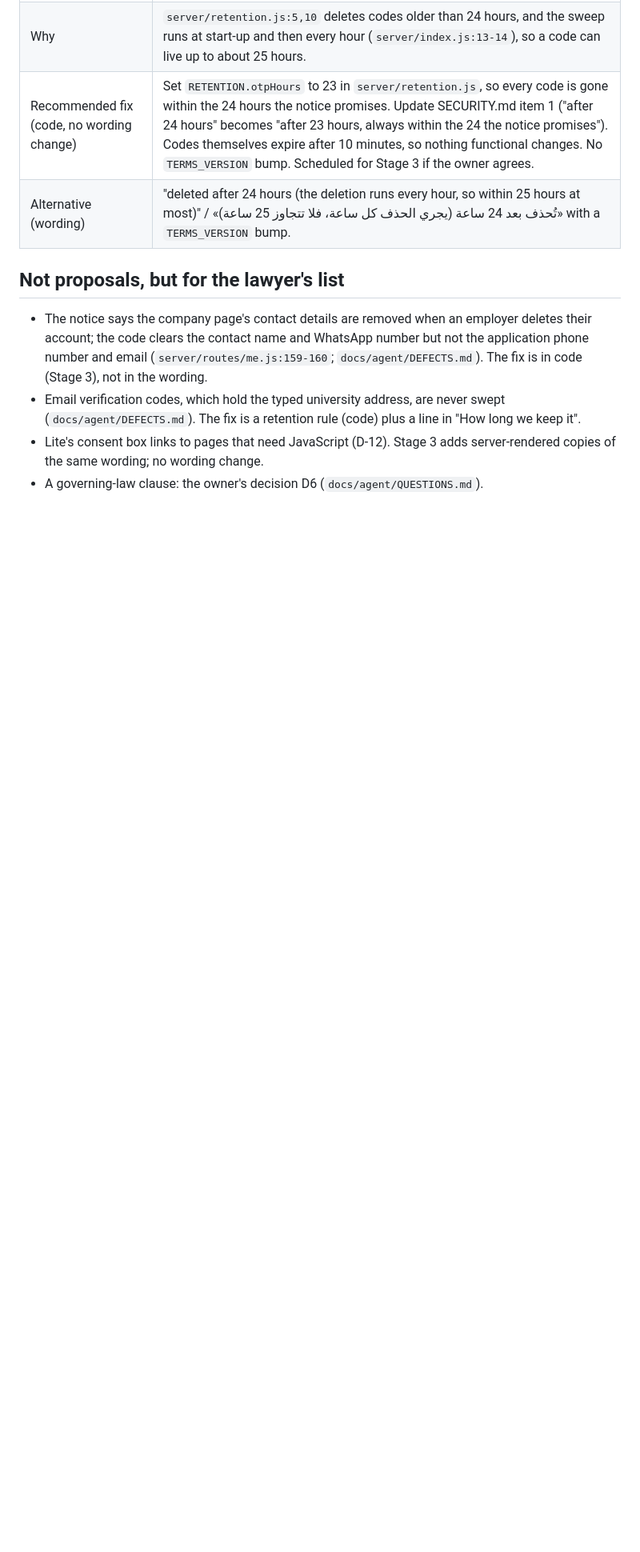
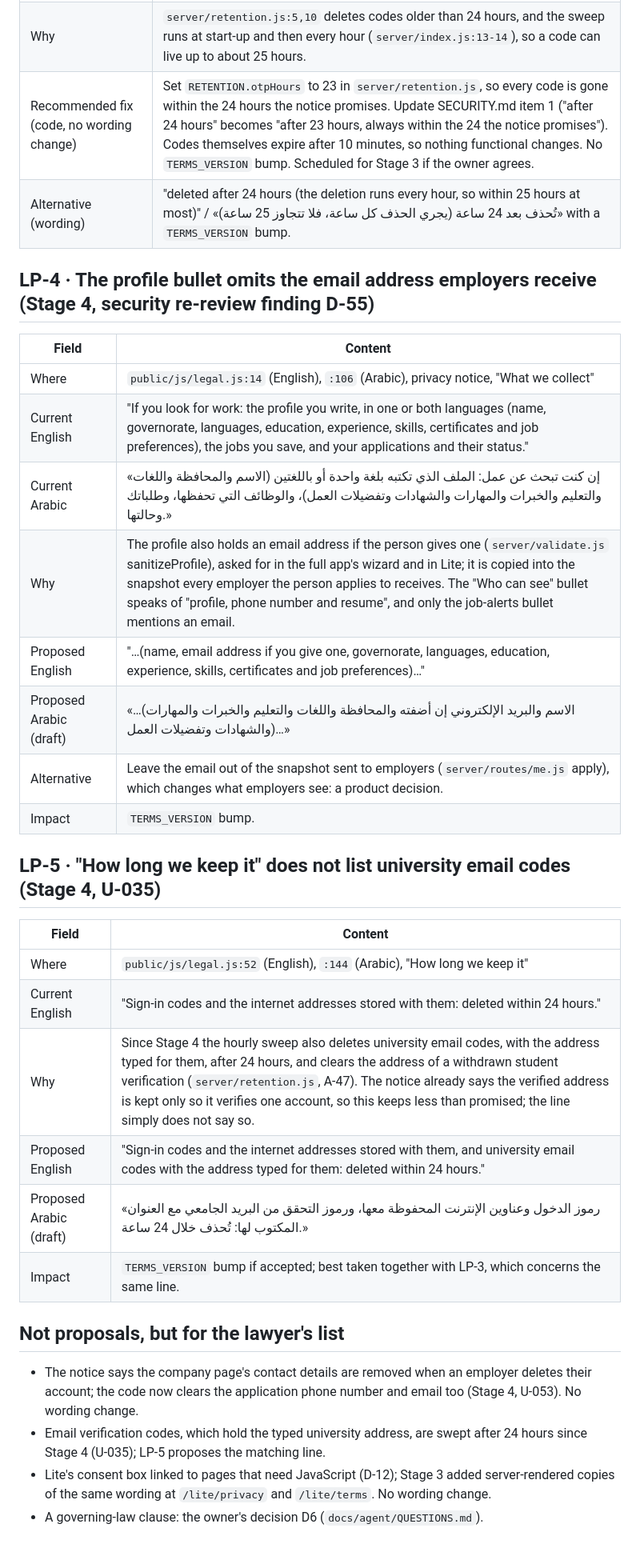
Before and after one commit to oscargladysz-arch/Shaghilni, a Markdown page: docs/agent/LEGAL_PROPOSALS.md, the part around one of its changes. Shown at 80% size. Drawn GitHub-style; blank space fills up the shorter version.

Commit message:
docs(legal): propose LP-4 (the profile's email address) and LP-5 (university email codes in 'How long we keep it'); mark the Stage 4 code fixes on the lawyer's list
Two wording gaps found in Stage 4 (D-55 from the data-leak re-review; U-035's retention rule). Proposals only: the
wording in public/js/legal.js is never edited by an agent (R9); each needs the owner and a lawyer, and a
TERMS_VERSION bump when accepted.

Co-Authored-By: Claude Opus 5.5 <noreply@anthropic.com>
Claude-Session: https://claude.ai/code/session_01LgzdY7UYyswsjWoEKUdRAg

```diff
--- a/docs/agent/LEGAL_PROPOSALS.md
+++ b/docs/agent/LEGAL_PROPOSALS.md
@@ -40,9 +40,33 @@ Found in Stage 0 (2026-10-05). The notice's structure: `public/js/legal.js:7-98`
 | Recommended fix (code, no wording change) | Set `RETENTION.otpHours` to 23 in `server/retention.js`, so every code is gone within the 24 hours the notice promises. Update SECURITY.md item 1 ("after 24 hours" becomes "after 23 hours, always within the 24 the notice promises"). Codes themselves expire after 10 minutes, so nothing functional changes. No `TERMS_VERSION` bump. Scheduled for Stage 3 if the owner agrees. |
 | Alternative (wording) | "deleted after 24 hours (the deletion runs every hour, so within 25 hours at most)" / «تُحذف بعد 24 ساعة (يجري الحذف كل ساعة، فلا تتجاوز 25 ساعة)» with a `TERMS_VERSION` bump. |
 
+## LP-4 · The profile bullet omits the email address employers receive (Stage 4, security re-review finding D-55)
+
+| Field | Content |
+|---|---|
+| Where | `public/js/legal.js:14` (English), `:106` (Arabic), privacy notice, "What we collect" |
+| Current English | "If you look for work: the profile you write, in one or both languages (name, governorate, languages, education, experience, skills, certificates and job preferences), the jobs you save, and your applications and their status." |
+| Current Arabic | «إن كنت تبحث عن عمل: الملف الذي تكتبه بلغة واحدة أو باللغتين (الاسم والمحافظة واللغات والتعليم والخبرات والمهارات والشهادات وتفضيلات العمل)، والوظائف التي تحفظها، وطلباتك وحالتها.» |
+| Why | The profile also holds an email address if the person gives one (`server/validate.js` sanitizeProfile), asked for in the full app's wizard and in Lite; it is copied into the snapshot every employer the person applies to receives. The "Who can see" bullet speaks of "profile, phone number and resume", and only the job-alerts bullet mentions an email. |
+| Proposed English | "…(name, email address if you give one, governorate, languages, education, experience, skills, certificates and job preferences)…" |
+| Proposed Arabic (draft) | «…(الاسم والبريد الإلكتروني إن أضفته والمحافظة واللغات والتعليم والخبرات والمهارات والشهادات وتفضيلات العمل)…» |
+| Alternative | Leave the email out of the snapshot sent to employers (`server/routes/me.js` apply), which changes what employers see: a product decision. |
+| Impact | `TERMS_VERSION` bump. |
+
+## LP-5 · "How long we keep it" does not list university email codes (Stage 4, U-035)
+
+| Field | Content |
+|---|---|
+| Where | `public/js/legal.js:52` (English), `:144` (Arabic), "How long we keep it" |
+| Current English | "Sign-in codes and the internet addresses stored with them: deleted within 24 hours." |
+| Why | Since Stage 4 the hourly sweep also deletes university email codes, with the address typed for them, after 24 hours, and clears the address of a withdrawn student verification (`server/retention.js`, A-47). The notice already says the verified address is kept only so it verifies one account, so this keeps less than promised; the line simply does not say so. |
+| Proposed English | "Sign-in codes and the internet addresses stored with them, and university email codes with the address typed for them: deleted within 24 hours." |
+| Proposed Arabic (draft) | «رموز الدخول وعناوين الإنترنت المحفوظة معها، ورموز التحقق من البريد الجامعي مع العنوان المكتوب لها: تُحذف خلال 24 ساعة.» |
+| Impact | `TERMS_VERSION` bump if accepted; best taken together with LP-3, which concerns the same line. |
+
 ## Not proposals, but for the lawyer's list
 
-- The notice says the company page's contact details are removed when an employer deletes their account; the code clears the contact name and WhatsApp number but not the application phone number and email (`server/routes/me.js:159-160`; `docs/agent/DEFECTS.md`). The fix is in code (Stage 3), not in the wording.
-- Email verification codes, which hold the typed university address, are never swept (`docs/agent/DEFECTS.md`). The fix is a retention rule (code) plus a line in "How long we keep it".
-- Lite's consent box links to pages that need JavaScript (D-12). Stage 3 adds server-rendered copies of the same wording; no wording change.
+- The notice says the company page's contact details are removed when an employer deletes their account; the code now clears the application phone number and email too (Stage 4, U-053). No wording change.
+- Email verification codes, which hold the typed university address, are swept after 24 hours since Stage 4 (U-035); LP-5 proposes the matching line.
+- Lite's consent box linked to pages that need JavaScript (D-12); Stage 3 added server-rendered copies of the same wording at `/lite/privacy` and `/lite/terms`. No wording change.
 - A governing-law clause: the owner's decision D6 (`docs/agent/QUESTIONS.md`).
```
Also changed, not shown: other parts of docs/agent/LEGAL_PROPOSALS.md (+1 -1 lines).
